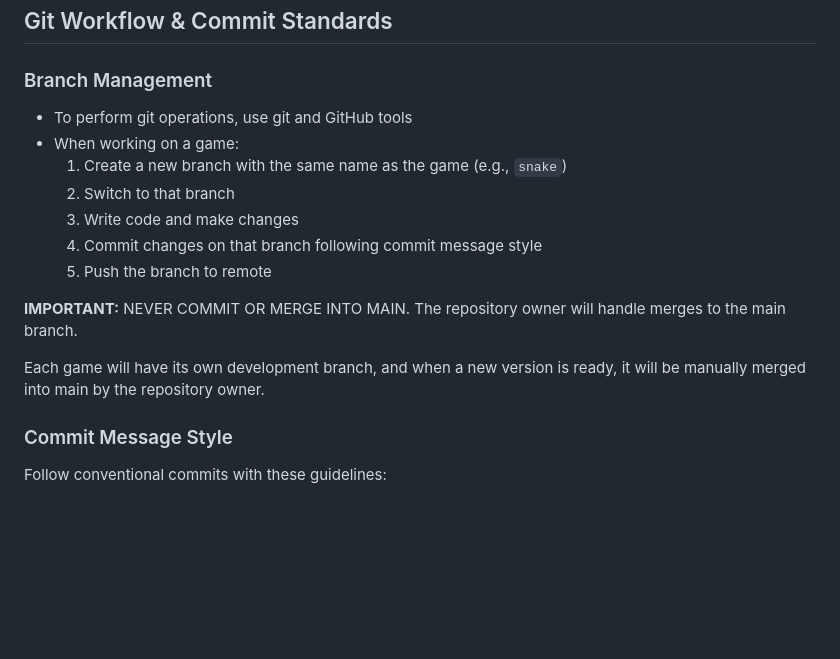
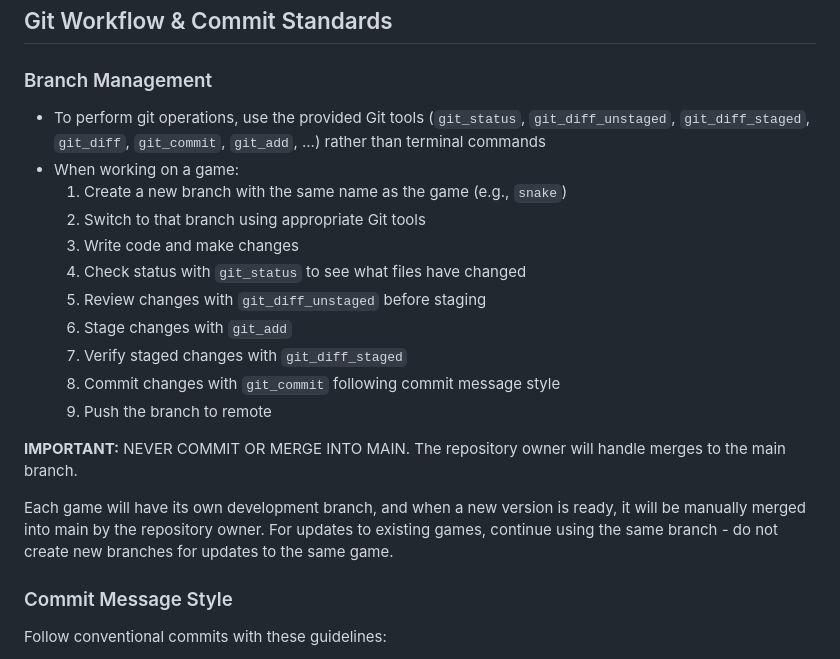
Before and after one commit to S1M0N38/games, a Markdown page: .github/copilot-instructions.md, the part around the change. Drawn GitHub-style; blank space fills up the shorter version.

Commit message:
docs: update branch management and commit process instructions

```diff
--- a/.github/copilot-instructions.md
+++ b/.github/copilot-instructions.md
@@ -147,17 +147,21 @@ This structure ensures modular development where each game is independent while
 
 ### Branch Management
 
-- To perform git operations, use git and GitHub tools
+- To perform git operations, use the provided Git tools (`git_status`, `git_diff_unstaged`, `git_diff_staged`, `git_diff`, `git_commit`, `git_add`, ...) rather than terminal commands
 - When working on a game:
   1. Create a new branch with the same name as the game (e.g., `snake`)
-  2. Switch to that branch
+  2. Switch to that branch using appropriate Git tools
   3. Write code and make changes
-  4. Commit changes on that branch following commit message style
-  5. Push the branch to remote
+  4. Check status with `git_status` to see what files have changed
+  5. Review changes with `git_diff_unstaged` before staging
+  6. Stage changes with `git_add`
+  7. Verify staged changes with `git_diff_staged`
+  8. Commit changes with `git_commit` following commit message style
+  9. Push the branch to remote
 
 **IMPORTANT:** NEVER COMMIT OR MERGE INTO MAIN. The repository owner will handle merges to the main branch.
 
-Each game will have its own development branch, and when a new version is ready, it will be manually merged into main by the repository owner.
+Each game will have its own development branch, and when a new version is ready, it will be manually merged into main by the repository owner. For updates to existing games, continue using the same branch - do not create new branches for updates to the same game.
 
 ### Commit Message Style
 
```
